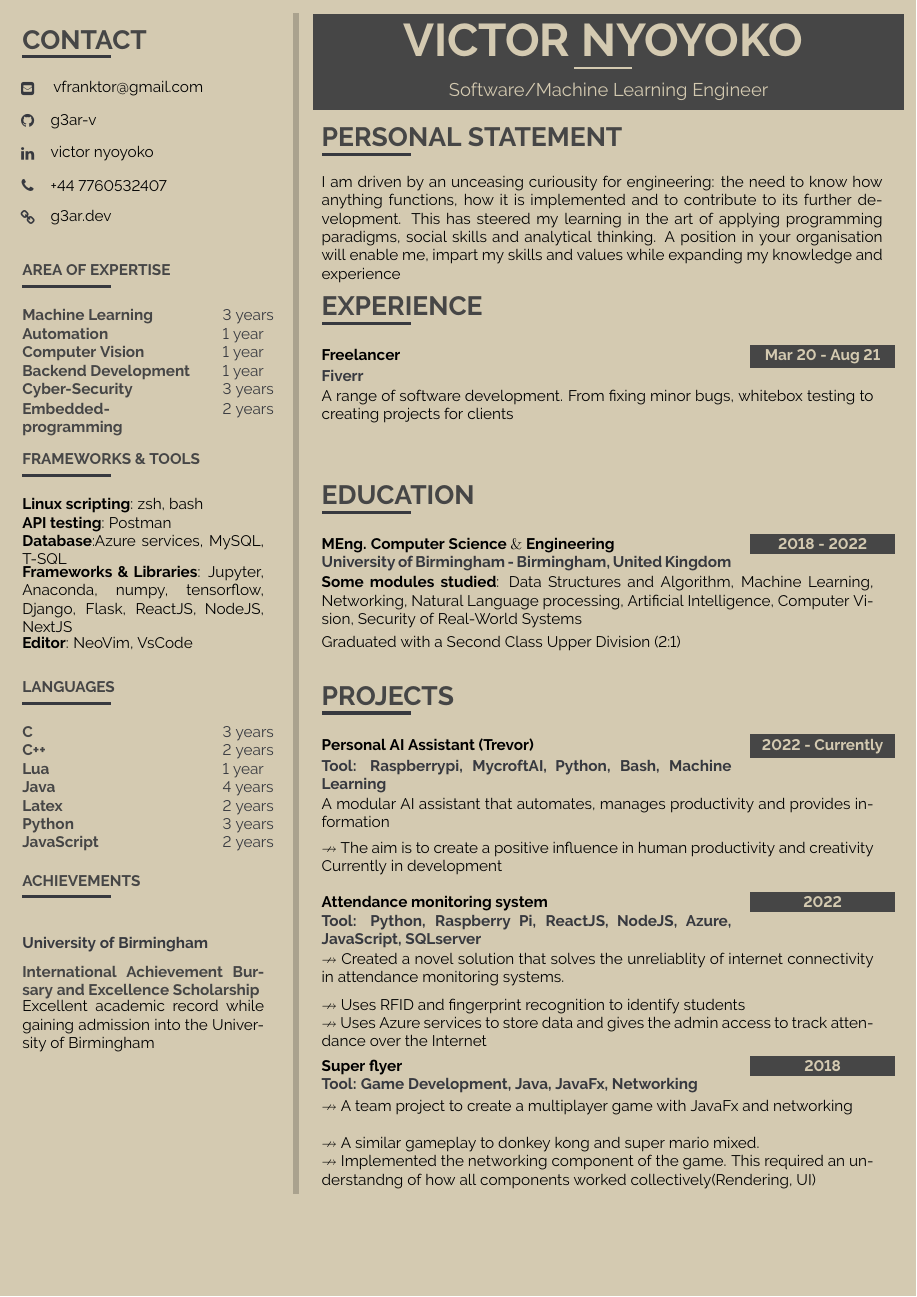
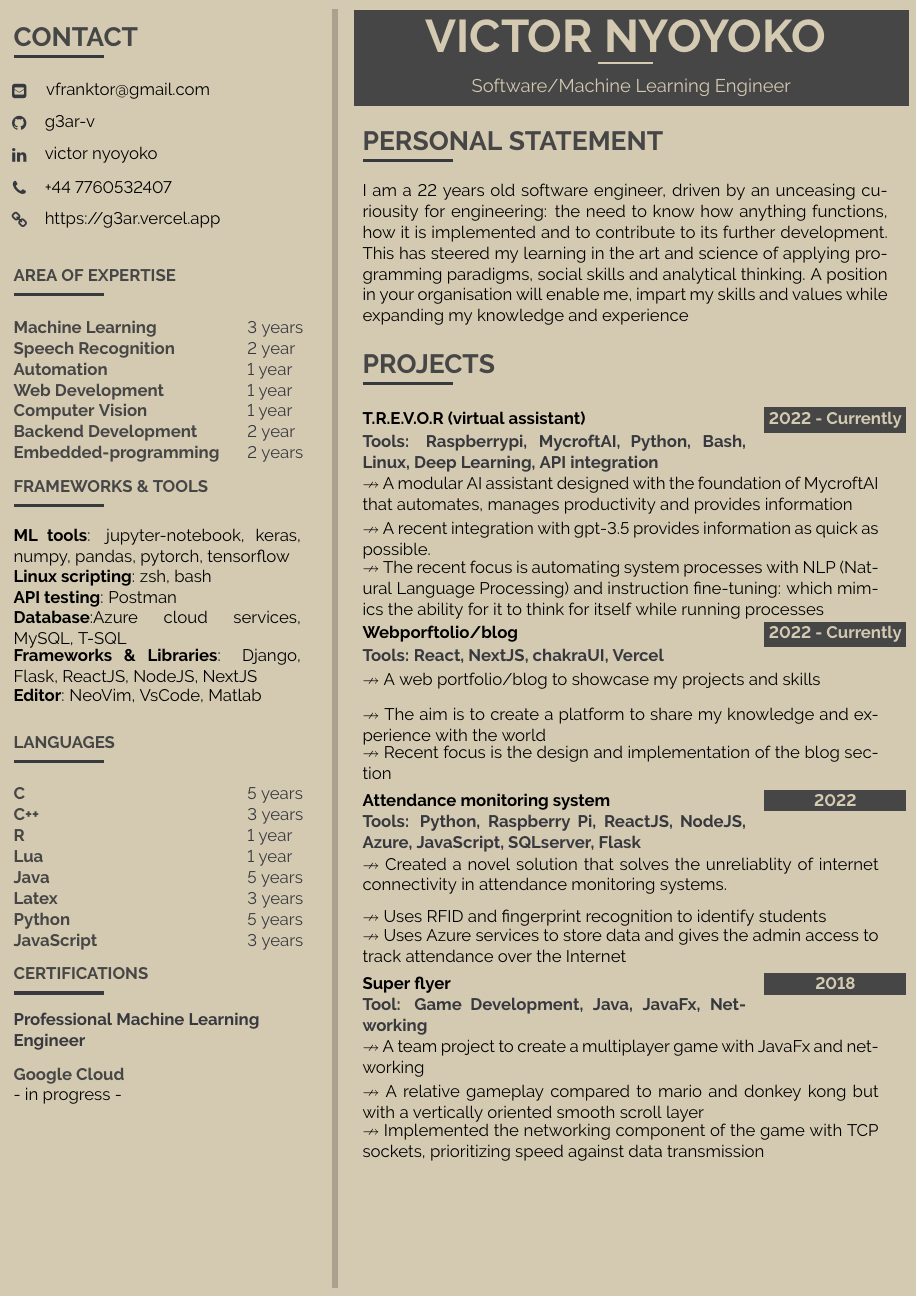
Before and after one commit to g3ar-v/CV, a LaTeX document (main.tex): the whole page before the commit and page 1 of 2 after it. Compiled offline with pdfLaTeX.

Commit message:
refactor(*): refurbish all components of cv

```diff
--- a/main.tex
+++ b/main.tex
@@ -1,11 +1,12 @@
 %============================================================================%
+
 %
 %	DOCUMENT DEFINITION
 %
 %============================================================================%
 
 %we use article class because we want to fully customize the page and don't use a cv template
-\documentclass[10pt,A4]{article}
+\documentclass[11pt,A4]{article}
 
 %----------------------------------------------------------------------------------------
 %	ENCODING
@@ -97,7 +98,7 @@
 \usepackage[a4paper]{geometry}
 
 % remove all possible margins
-\geometry{top=0.3cm, bottom=0.3cm, left=0.3cm, right=0.3cm}
+\geometry{top=0.2cm, bottom=0.2cm, left=0.1cm, right=0.2cm}
 
 \usepackage{fancyhdr}
 \pagestyle{empty}
@@ -267,7 +268,7 @@
 	% if you need more control on page breaks, remove the parbox
 	\parbox{\mpwidth}{
 		\begin{tabular*}{1\mpwidth}{p{0.72\mpwidth}  r}
-	 		\textcolor{black}{\textbf{#2}} & \colorbox{darkcol}{\makebox[0.25\mpwidth]{\textcolor{pagecol}{#1}}} \\
+			\textcolor{black}{\textbf{#2}} & \colorbox{darkcol}{\makebox[0.26\mpwidth]{\textcolor{pagecol}{#1}}} \\
 			\textcolor{maincol}{\textbf{#3}} & \\
 		\end{tabular*}\\[1pt]
 		\ifthenelse{\isempty{#4}}{}{
@@ -357,7 +346,7 @@
 		\icontext{Github}{14}{\href{https://github.com/g3ar-v}{g3ar-v}}{black}\\[6pt]
 		\icontext{Linkedin}{14}{\href{https://www.linkedin.com/in/victor-nyoyoko-1a1518196}{victor nyoyoko}}{black}\\[6pt]
 		\icontext{Phone}{14}{+44 7760532407}{black}\\[6pt]
-\icontext{Link}{14}{\href{https://g3ar.vercel.app}{g3ar.dev}}{black}\\[6pt]
+		\icontext{Link}{14}{\href{https://g3ar.vercel.app}{https://g3ar.vercel.app}}{black}\\[6pt]
 		% \vfill\null
 		%\cvqrcode{0.7}
 
@@ -367,42 +356,52 @@
 		\cvsubsection{AREA OF EXPERTISE}
 
 		\cvskill{Machine Learning}{3 years}
+		\cvskill{Speech Recognition}{2 year}
 		\cvskill{Automation}{1 year}
+		\cvskill{Web Development}{1 year}
 		\cvskill{Computer Vision}{1 year}
-\cvskill{Backend Development}{1 year}
-\cvskill{Cyber-Security}{3 years}
+		\cvskill{Backend Development}{2 year}
 		\cvskill{Embedded-programming}{2 years}
-
 
 		% \vfill\null
 		\cvsubsection{FRAMEWORKS \& TOOLS}
 
+		\cvtext{\textbf{ML tools}: jupyter-notebook, keras, numpy, pandas, pytorch, tensorflow}\\
 		\cvtext{\textbf{Linux scripting}: zsh, bash}\\
 		\cvtext{\textbf{API testing}: Postman}\\
-\cvtext{\textbf{Database}:Azure services, MySQL, T-SQL}\\
-\cvtext{\textbf{Frameworks \& Libraries}: Jupyter, Anaconda, numpy, tensorflow, Django, Flask, ReactJS, NodeJS, NextJS}\\
-\cvtext{\textbf{Editor}: NeoVim, VsCode}\\
-
+		\cvtext{\textbf{Database}:Azure cloud services, MySQL, T-SQL}\\
+		\cvtext{\textbf{Frameworks \& Libraries}: Django, Flask, ReactJS, NodeJS, NextJS}\\
+		\cvtext{\textbf{Editor}: NeoVim, VsCode, Matlab}\\
 
 		%---------------------------------------------------------------------------------------
 		%	SKILLS
 		%----------------------------------------------------------------------------------------
 		\cvsubsection{LANGUAGES}
 
-%\cvskill{Skill_Name} {Years of experience} {percentage of bar fill} \\[-2pt]
-
-\cvskill{C}{3 years}
-\cvskill{C++}{2 years}
+		\cvskill{C}{5 years}
+		\cvskill{C++}{3 years}
+		\cvskill{R}{1 year}
 		\cvskill{Lua}{1 year}
-\cvskill{Java}{4 years}
-\cvskill{Latex}{2 years}
-\cvskill{Python}{3 years}
-\cvskill{JavaScript}{2 years}
+		\cvskill{Java}{5 years}
+		\cvskill{Latex}{3 years}
+		\cvskill{Python}{5 years}
+		\cvskill{JavaScript}{3 years}
 
 		%\cvqrcode{0.7}
 
 		%---------------------------------------------------------------------------------------
+		%	CERTIFICATIONS
+		%----------------------------------------------------------------------------------------
+		\cvsubsection{CERTIFICATIONS}
+		\vspace{-17pt}
+		\cvmetaevent
+		{Professional Machine Learning Engineer}
+		{Google Cloud}
+		{}
+		{- in progress -}
+		\newpage
+		\vfill\null
+		%---------------------------------------------------------------------------------------
 		%	ACHIEVEMENTS
 		%----------------------------------------------------------------------------------------
-\vspace{4pt}
 		\cvsubsection{ACHIEVEMENTS}
@@ -425,76 +424,68 @@
 				\large{ \textcolor{pagecol} {Software/Machine Learning Engineer} }
 				\end {center}
 			\end{minipage}} \\[14pt]
-\vspace{-17pt}
+		% \vspace{-10pt}
 		%---------------------------------------------------------------------------------------
 		%	PERSONAL STATEMENT
 		%----------------------------------------------------------------------------------------
-\vfill\null
+
 		\cvsection{PERSONAL STATEMENT}
 		\cvtext
-{I am driven by an unceasing curiousity for engineering: the need to know how anything functions, how it is implemented and to contribute to its further development. This has steered my learning in the art of applying programming paradigms, social skills and analytical thinking. A position in your organisation will enable me, impart my skills and values while expanding my knowledge and experience }
-%---------------------------------------------------------------------------------------
-%	WORK EXPERIENCE
-%----------------------------------------------------------------------------------------
-\vfill\null
-\vspace{7pt}
-\cvsection{EXPERIENCE}
-\cvevent
-	{\textbf{Mar 20 - Aug 21}}
-	{Freelancer}
-	{Fiverr}
-	{A range of software development. From fixing minor bugs, whitebox testing to creating projects for clients}
+		{I am a 22 years old software engineer, driven by an unceasing curiousity for engineering: the need to know how anything functions, how it is implemented and to contribute to its further development. This has steered my learning in the art and science of applying programming paradigms, social skills and analytical thinking. A position in your organisation will enable me, impart my skills and values while expanding my knowledge and experience }
+		% \vspace{13pt}
 		\vfill\null
 		%---------------------------------------------------------------------------------------
-%	EDUCATION
+		%	PROJECTS
+		% what did itsolve
+		% what does it do
+		% how does it impact the world
 		%----------------------------------------------------------------------------------------
-\vfill\null
 
-\cvsection{EDUCATION}
-\cvevent
-	{\textbf{2018 - 2022}}
-	{MEng. Computer Science $\&$ Engineering}
-	{University of Birmingham - Birmingham, United Kingdom}
-	{\textbf{Some modules studied}: Data Structures and Algorithm, Machine Learning, Networking, Natural Language processing, Artificial Intelligence, Computer Vision, Security of Real-World Systems}
-	{Graduated with a Second Class Upper Division (2:1)}
-\vfill\null
 
-%---------------------------------------------------------------------------------------
-%	PROJECTS
-%----------------------------------------------------------------------------------------
-% \vfill\null
+
 		\cvsection{PROJECTS}
-%%what did itsolve
-%%what does it do
-%% how does it impact the world
 		\cvevent
 		{\textbf{2022 - Currently}}
-	{Personal AI Assistant (Trevor)}
-	{Tool: Raspberrypi, MycroftAI, Python, Bash, Machine Learning }
-	{A modular AI assistant that automates, manages productivity and provides information}
-  {$\nrightarrow$ The aim is to create a positive influence in human productivity and creativity}
-  {Currently in development}
-\vfill\null
+		{T.R.E.V.O.R (virtual assistant)}
+		{Tools: Raspberrypi, MycroftAI, Python, Bash, Linux, Deep Learning, API integration}
+		{$\nrightarrow$ A modular AI assistant designed with the foundation of MycroftAI that automates, manages productivity and provides information}
+		{$\nrightarrow$ A recent integration with gpt-3.5 provides information as quick as possible. }
+		{$\nrightarrow$ The recent focus is automating system processes with NLP (Natural
+			Language Processing) and instruction fine-tuning: which mimics the ability for it to
+			think for itself while running processes}
+
+
+		\cvevent
+		{\textbf{2022 - Currently}}
+		{Webporftolio/blog}
+		{Tools: React, NextJS, chakraUI, Vercel}
+		{$\nrightarrow$ A web portfolio/blog to showcase my projects and skills}
+		{$\nrightarrow$ The aim is to create a platform to share my knowledge and experience with the world}
+		{$\nrightarrow$ Recent focus is the design and implementation of the blog section}
+
 
 		\cvevent
 		{\textbf{2022}}
 		{Attendance monitoring system}
-	{Tool: Python, Raspberry Pi, ReactJS, NodeJS, Azure, JavaScript, SQLserver}
+		{Tools: Python, Raspberry Pi, ReactJS, NodeJS, Azure, JavaScript, SQLserver, Flask}
 		{$\nrightarrow$ Created a novel solution that solves the unreliablity of internet connectivity in attendance monitoring systems.}
 		{$\nrightarrow$ Uses RFID and fingerprint recognition to identify students}
 		{$\nrightarrow$ Uses Azure services to store data and gives the admin access to track attendance over the Internet}
-\vfill\null
+
 
 		\cvevent
 		{\textbf{2018}}
 		{Super flyer}
 		{Tool: Game Development, Java, JavaFx, Networking}
 		{$\nrightarrow$ A team project to create a multiplayer game with JavaFx and networking}
-  {$\nrightarrow$ A similar gameplay to donkey kong and super mario mixed.}
-  {$\nrightarrow$ Implemented the networking component of the game. This required an understandng of how all components worked collectively(Rendering, UI)}
+		{$\nrightarrow$ A relative gameplay compared to mario and donkey kong but with a vertically oriented smooth scroll layer }
+		{$\nrightarrow$ Implemented the networking component of the game with TCP sockets, prioritizing speed against data transmission}
+		\vfill\null
+		\vfill\null
+		\vfill\null
 		\vfill\null
 
-% hotfixes to create fake-space to ensure the whole height is used
-\vfill
-\vfill
-\vfill
+		%---------------------------------------------------------------------------------------
+		%	WORK EXPERIENCE
+		%----------------------------------------------------------------------------------------
+		\newpage
```
Also changed, not shown: main.tex (47 more changed lines). Lines whose indentation alone changed are shown as unchanged.
